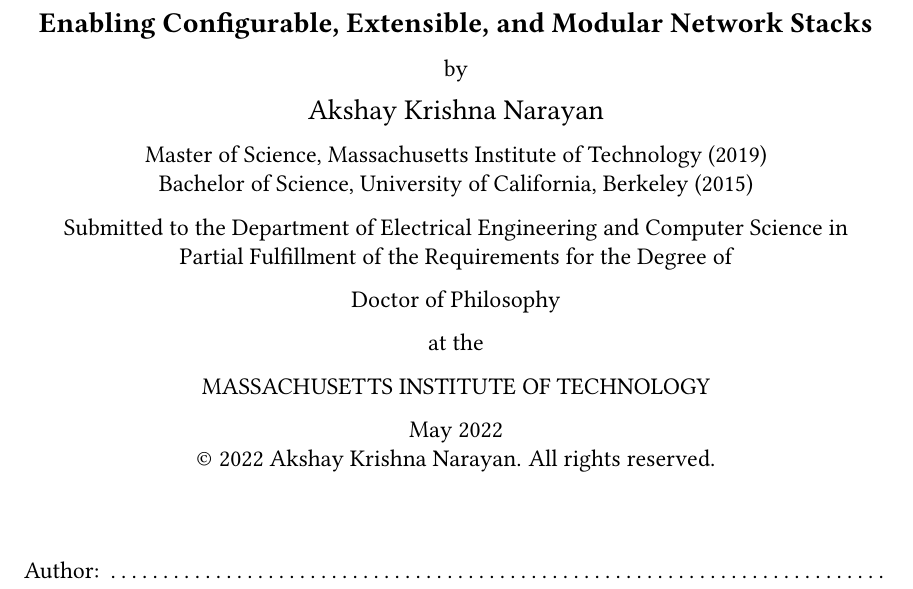
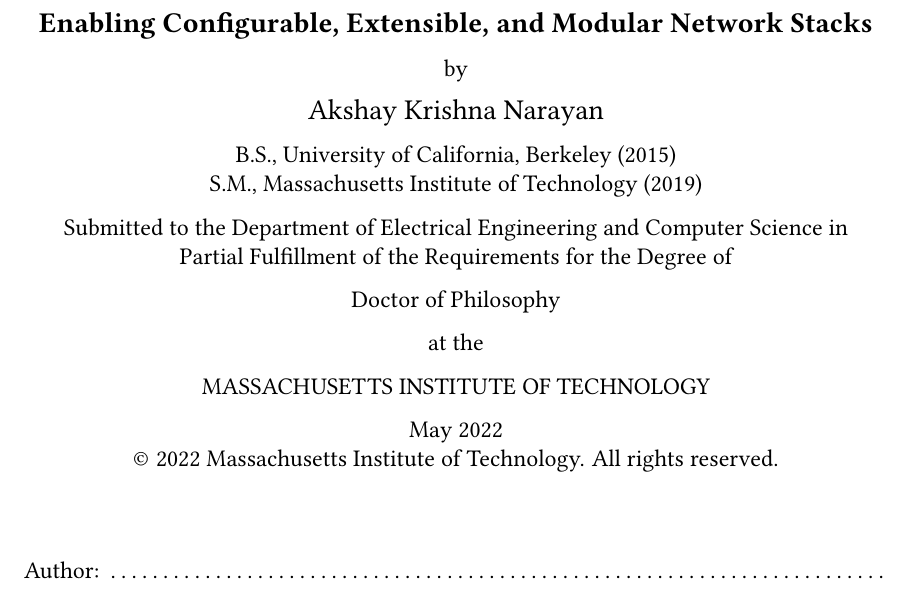
Before and after one commit to akshayknarayan/thesis, a LaTeX thesis (thesis-titlepage.tex): part of the page, cut so that both start at the same text. Compiled offline with pdfLaTeX.

Commit message:
title page + spelling

```diff
--- a/thesis-titlepage.tex
+++ b/thesis-titlepage.tex
@@ -17,8 +17,8 @@
     \vspace{0.5\baselineskip}
     {\large Akshay Krishna Narayan}\\
     \vspace{0.5\baselineskip}
-    Master of Science, Massachusetts Institute of Technology (2019)\\
-    Bachelor of Science, University of California, Berkeley (2015)\\
+    B.S., University of California, Berkeley (2015)\\
+    S.M., Massachusetts Institute of Technology (2019)\\
     \vspace{0.5\baselineskip}
     \begin{addmargin}[0.1in]{0.1in}
       \centering
@@ -34,7 +34,7 @@
     MASSACHUSETTS INSTITUTE OF TECHNOLOGY\\
     \vspace{0.5\baselineskip}
     May 2022\\
-    \textcopyright{} 2022 Akshay Krishna Narayan.
+    \textcopyright{} 2022 Massachusetts Institute of Technology.
     All rights reserved.
   \end{center}
 
```
Also changed, not shown: acks.tex (+1 -1 lines).
